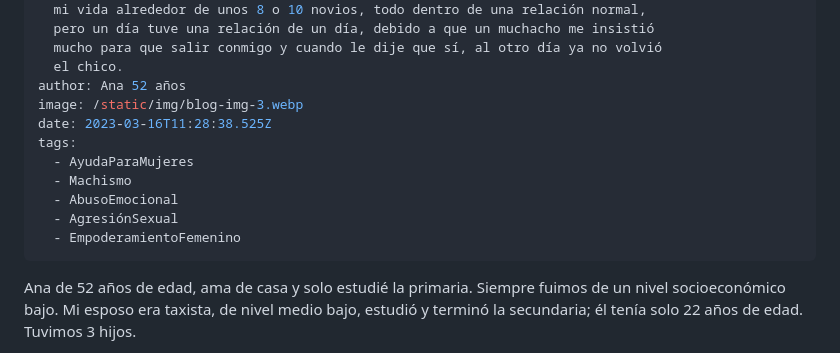
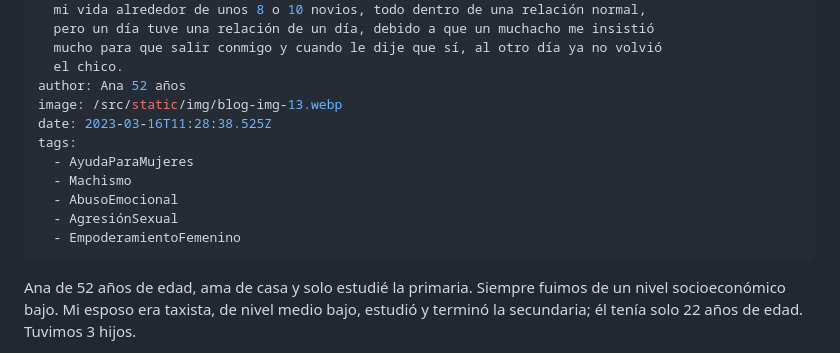
Before and after one commit to kawpls/servicio-social-udg, a Markdown page: src/posts/hice-un-drama-fue-la-primera-vez-que-me-pegó-en-adelante-me-pegaba-por-cualquier-cosa-hubo-mucha-violencia-física.md, the part around one of its changes. Rendered like a GitHub page.

Commit message:
Update Post “hice-un-drama-fue-la-primera-vez-que-me-pegó-en-adelante-me-pegaba-por-cualquier-cosa-hubo-mucha-violencia-física”

```diff
--- a/src/posts/hice-un-drama-fue-la-primera-vez-que-me-pegó-en-adelante-me-pegaba-por-cualquier-cosa-hubo-mucha-violencia-física.md
+++ b/src/posts/hice-un-drama-fue-la-primera-vez-que-me-pegó-en-adelante-me-pegaba-por-cualquier-cosa-hubo-mucha-violencia-física.md
@@ -10,7 +10,7 @@ description: Ana de 52 años de edad, ama de casa y solo estudié la primaria.
   mucho para que salir conmigo y cuando le dije que sí, al otro día ya no volvió
   el chico.
 author: Ana 52 años
-image: /static/img/blog-img-3.webp
+image: /src/static/img/blog-img-13.webp
 date: 2023-03-16T11:28:38.525Z
 tags:
   - AyudaParaMujeres
@@ -19,7 +19,6 @@ tags:
   - AgresiónSexual
   - EmpoderamientoFemenino
 ---
-
 Ana de 52 años de edad, ama de casa y solo estudié la primaria. Siempre fuimos de un nivel socioeconómico bajo. Mi esposo era taxista, de nivel medio bajo, estudió y terminó la secundaria; él tenía solo 22 años de edad. Tuvimos 3 hijos.
 
 En mi relación tuve múltiples noviazgos a lo largo de mi vida alrededor de unos 8 o 10 novios, todo dentro de una relación normal, pero un día tuve una relación de un día, debido a que un muchacho me insistió mucho para que salir conmigo y cuando le dije que sí, al otro día ya no volvió el chico.
```
Also changed, not shown: other parts of src/posts/hice-un-drama-fue-la-primera-vez-que-me-pegó-en-adelante-me-pegaba-por-cualquier-cosa-hubo-mucha-violencia-física.md (+5 -5 lines).
